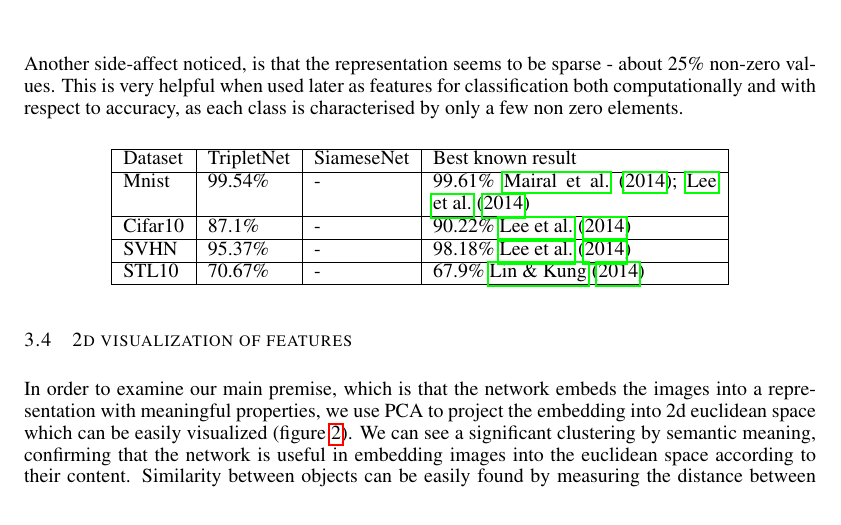
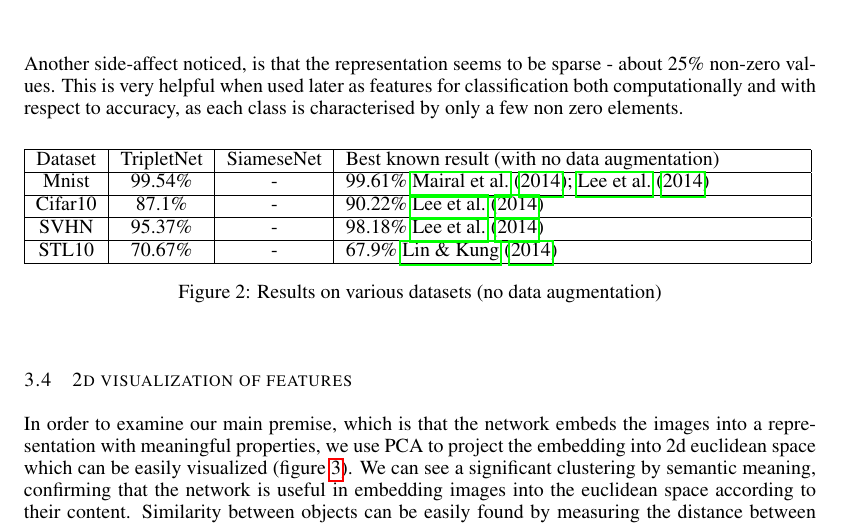
Before and after one commit to nailon/TripletNetworkPaper, a LaTeX paper (TripletNet_iclr2015.tex): part of page 4 of 8, cut so that both start at the same text. Compiled offline with pdfLaTeX.

Commit message:
fix table

```diff
--- a/TripletNet_iclr2015.tex
+++ b/TripletNet_iclr2015.tex
@@ -147,16 +147,18 @@ Training is done by SGD, with initial learning-rate of 0.1 that is manually redu
 After training for ~30 epochs, the network reached a fixed error of 6\% (error is over triplet comparisons). We then used the embedding network to extract features from the full dataset. By using a simple multi-class SVM model with these representations, an accuracy of 87.1\% on the test set was achieved for the full 10-class classification task.
 This result is comparable to state-of-the-art results with deep learning models, without using any artificial data augmentation (\citet{zeiler2013stochastic,goodfellow2013maxout,LinCY13}). We conjecture that data augmentation techniques (such as translations, mirroring and noising) may provide similar benefits to those described in previous works.\\
 Another side-affect noticed, is that the representation seems to be sparse - about 25\% non-zero values. This is very helpful when used later as features for classification both computationally and with respect to accuracy, as each class is characterised by only a few non zero elements.
-\begin{center}
-    \begin{tabular}{ | l | l | l | p{5cm} |}
+\begin{figure}[h]
+
+    \begin{tabular}{ | c | c | c | p{8cm} |}
     \hline
-    Dataset & TripletNet   & SiameseNet  & Best known result\\ \hline
+    Dataset & TripletNet   & SiameseNet  & Best known result (with no data augmentation)       \\ \hline
     Mnist & 99.54\% & -& 99.61\% \citet{mairal2014convolutional,lee2014deeply}  \\ \hline
     Cifar10 & 87.1\% & - & 90.22\% \citet{lee2014deeply}  \\ \hline
     SVHN &  95.37\% & -& 98.18\% \citet{lee2014deeply} \\ \hline
     STL10& 70.67\%& - & 67.9\% \citet{lin2014stable}\\ \hline
     \end{tabular}
-\end{center}
+     \caption{Results on various datasets (no data augmentation)}\label{results}
+     \end{figure}
 \subsection{2d visualization of features}
 In order to examine our main premise, which is that the network embeds the images into a representation with meaningful properties, we
 use PCA to project the embedding into 2d euclidean space which can be easily visualized (figure \ref{EuclideanRepresentation}).
```
